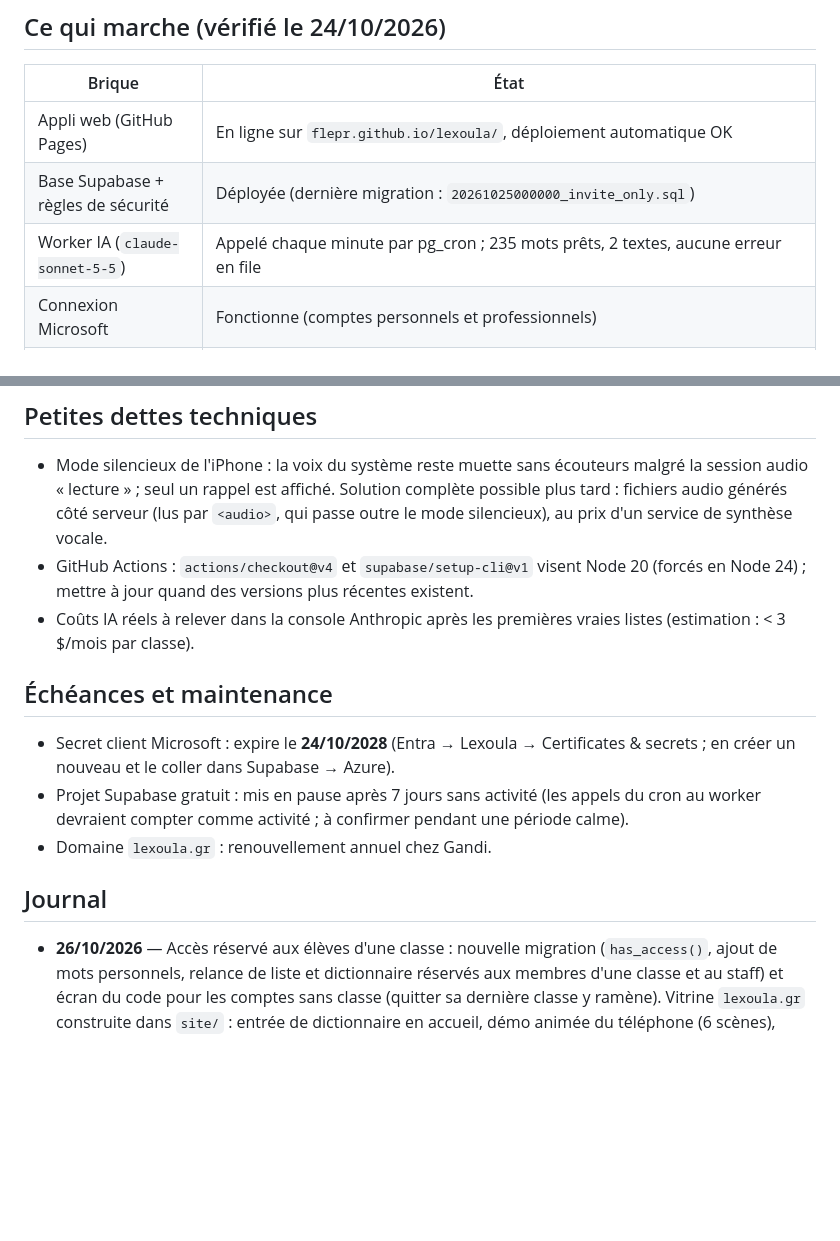
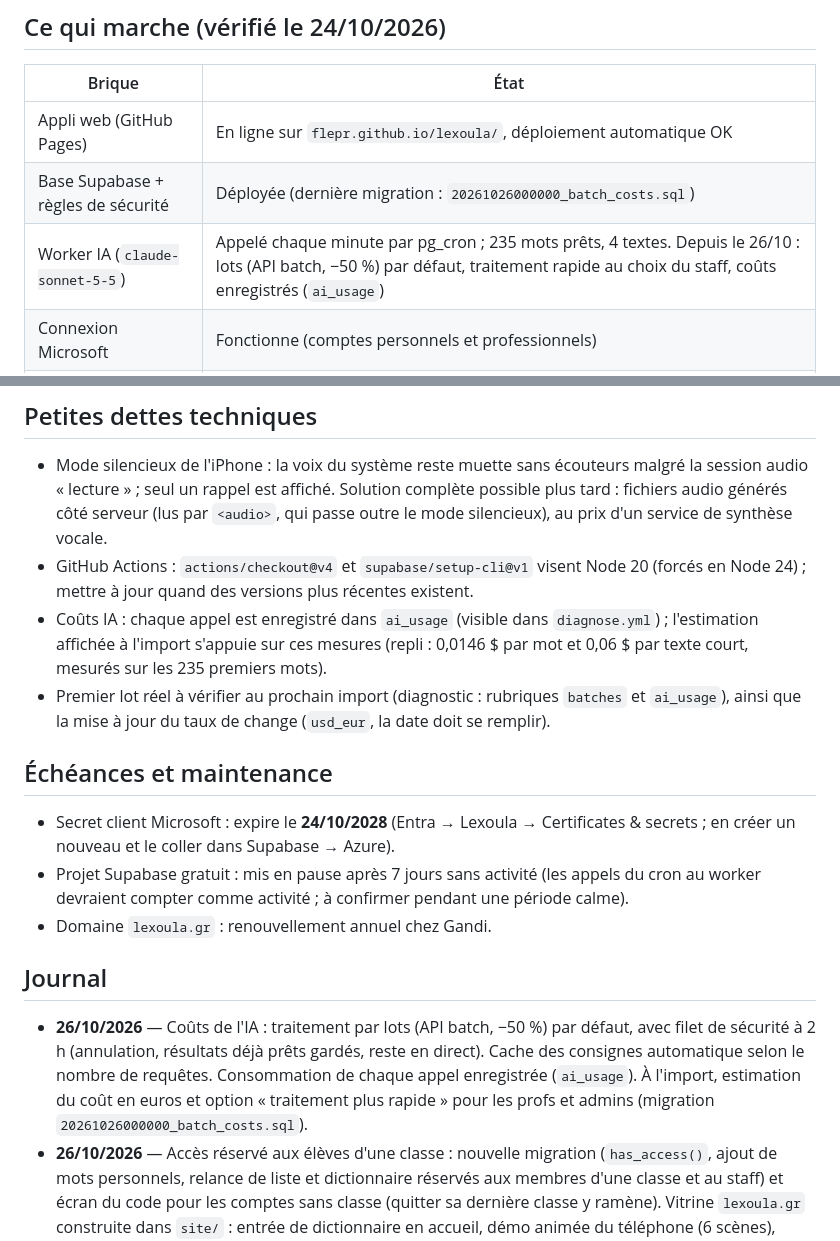
Before and after one commit to flepr/lexoula, a Markdown page: docs/ETAT.md, 2 parts joined by grey strips. GitHub-like rendering; blank space fills up the shorter version.

```diff
--- a/docs/ETAT.md
+++ b/docs/ETAT.md
@@ -16,8 +16,8 @@ Objectif : mise en service pour le groupe Ομαδικό Β2 début novembre 202
 | Brique | État |
 |---|---|
 | Appli web (GitHub Pages) | En ligne sur `flepr.github.io/lexoula/`, déploiement automatique OK |
-| Base Supabase + règles de sécurité | Déployée (dernière migration : `20261025000000_invite_only.sql`) |
-| Worker IA (`claude-sonnet-5-5`) | Appelé chaque minute par pg_cron ; 235 mots prêts, 2 textes, aucune erreur en file |
+| Base Supabase + règles de sécurité | Déployée (dernière migration : `20261026000000_batch_costs.sql`) |
+| Worker IA (`claude-sonnet-5-5`) | Appelé chaque minute par pg_cron ; 235 mots prêts, 4 textes. Depuis le 26/10 : lots (API batch, −50 %) par défaut, traitement rapide au choix du staff, coûts enregistrés (`ai_usage`) |
 | Connexion Microsoft | Fonctionne (comptes personnels et professionnels) |
 | Connexion Google | Fonctionne ; l'écran Google affiche encore le domaine Supabase (marque non vérifiée) |
 | Connexion par e-mail | Masquée (`EMAIL_MODE = "off"`) tant que Brevo n'est pas branché ; reviendra avec le code à 6 chiffres |
@@ -55,7 +55,10 @@ Objectif : mise en service pour le groupe Ομαδικό Β2 début novembre 202
   « lecture » ; seul un rappel est affiché. Solution complète possible plus tard : fichiers audio générés
   côté serveur (lus par `<audio>`, qui passe outre le mode silencieux), au prix d'un service de synthèse vocale.
 - GitHub Actions : `actions/checkout@v4` et `supabase/setup-cli@v1` visent Node 20 (forcés en Node 24) ; mettre à jour quand des versions plus récentes existent.
-- Coûts IA réels à relever dans la console Anthropic après les premières vraies listes (estimation : < 3 $/mois par classe).
+- Coûts IA : chaque appel est enregistré dans `ai_usage` (visible dans `diagnose.yml`) ; l'estimation affichée à l'import
+  s'appuie sur ces mesures (repli : 0,0146 $ par mot et 0,06 $ par texte court, mesurés sur les 235 premiers mots).
+- Premier lot réel à vérifier au prochain import (diagnostic : rubriques `batches` et `ai_usage`), ainsi que la
+  mise à jour du taux de change (`usd_eur`, la date doit se remplir).
 
 ## Échéances et maintenance
 - Secret client Microsoft : expire le **24/10/2028** (Entra → Lexoula → Certificates & secrets ; en créer un nouveau et le coller dans Supabase → Azure).
@@ -63,6 +66,10 @@ Objectif : mise en service pour le groupe Ομαδικό Β2 début novembre 202
 - Domaine `lexoula.gr` : renouvellement annuel chez Gandi.
 
 ## Journal
+- **26/10/2026** — Coûts de l'IA : traitement par lots (API batch, −50 %) par défaut, avec filet de sécurité
+  à 2 h (annulation, résultats déjà prêts gardés, reste en direct). Cache des consignes automatique selon le
+  nombre de requêtes. Consommation de chaque appel enregistrée (`ai_usage`). À l'import, estimation du coût
+  en euros et option « traitement plus rapide » pour les profs et admins (migration `20261026000000_batch_costs.sql`).
 - **26/10/2026** — Accès réservé aux élèves d'une classe : nouvelle migration (`has_access()`, ajout de mots
   personnels, relance de liste et dictionnaire réservés aux membres d'une classe et au staff) et écran du code
   pour les comptes sans classe (quitter sa dernière classe y ramène). Vitrine `lexoula.gr` construite dans
```
Also changed, not shown: docs/DECISIONS.md (+9 -0 lines).
